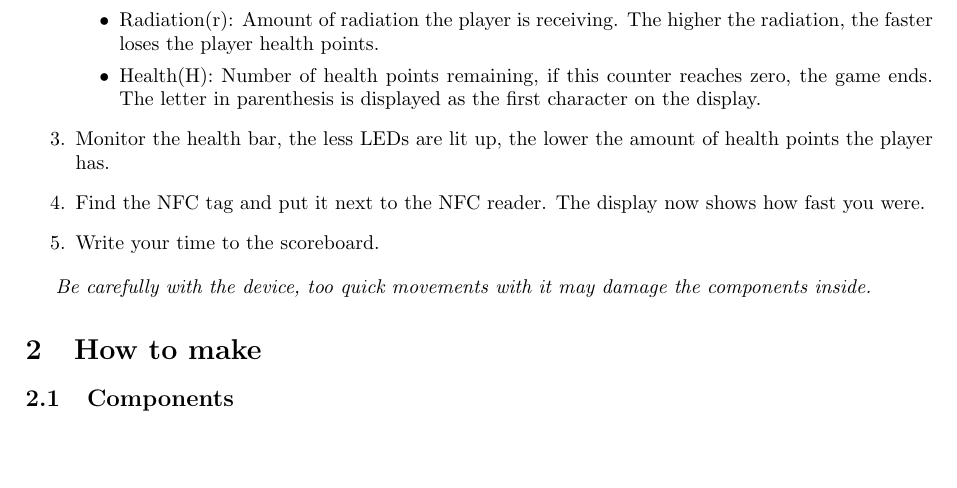
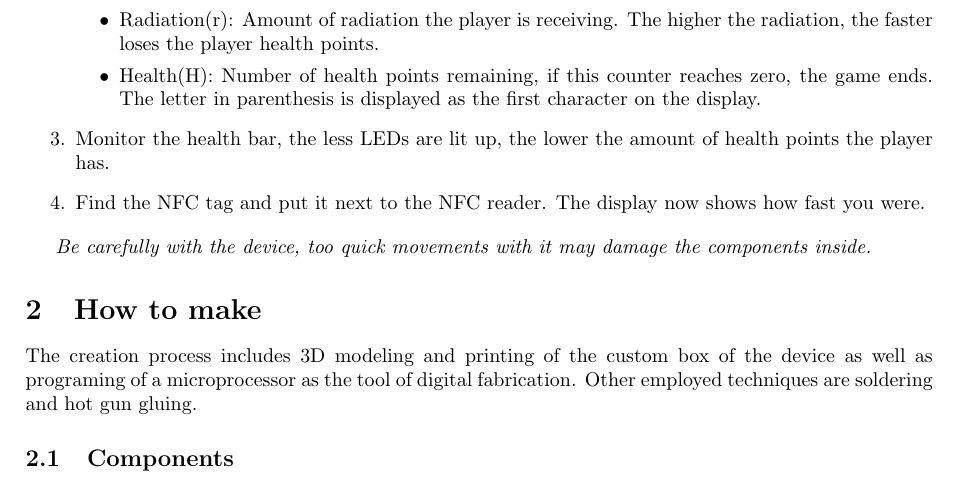
Before and after one commit to alfapark/Dosimeter-mock, a LaTeX document (documents/main.tex): part of page 1 of 4, cut so that both start at the same text, the shorter picture padded with empty space. Compiled offline with pdfLaTeX.

Commit message:
used techniques

```diff
--- a/documents/main.tex
+++ b/documents/main.tex
@@ -54,12 +54,13 @@ The letter in parenthesis is displayed as the first character on the display.
 \end{itemize}
 \item Monitor the health bar, the less LEDs are lit up, the lower the amount of health points the player has.
 \item Find the NFC tag and put it next to the NFC reader. The display now shows how fast you were.
-\item Write your time to the scoreboard.
 \end{enumerate}
 
 \emph{Be carefully with the device, too quick movements with it may damage the components inside.}
 
 \section{How to make}
+    The creation process includes 3D modeling and printing of the custom box of the device as well as programing of a microprocessor as the tool of digital fabrication.
+    Other employed techniques are soldering and hot gun gluing.
 
 \begin{wrapfigure}{r}{0.5\textwidth}
     \centering
```
